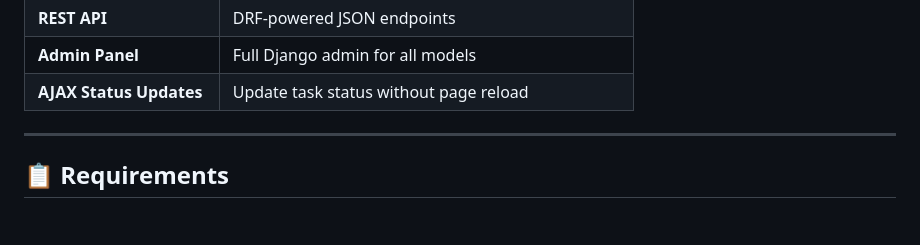
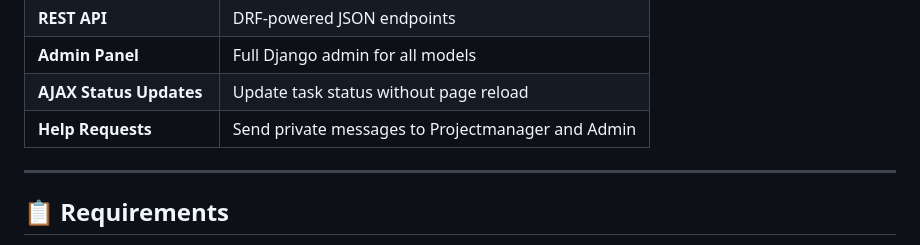
Before and after one commit to vyshnavidandu1/taskhive_project, a Markdown page: README.md, the part around the change. Drawn GitHub-style; blank space fills up the shorter version.

Commit message:
Add Help Requests feature to README

```diff
--- a/README.md
+++ b/README.md
@@ -18,6 +18,7 @@ A production-ready, fully local web application for managing projects, tracking
 | **REST API** | DRF-powered JSON endpoints |
 | **Admin Panel** | Full Django admin for all models |
 | **AJAX Status Updates** | Update task status without page reload |
+| **Help Requests** | Send private messages to Projectmanager and Admin |
 
 ---
 
```
